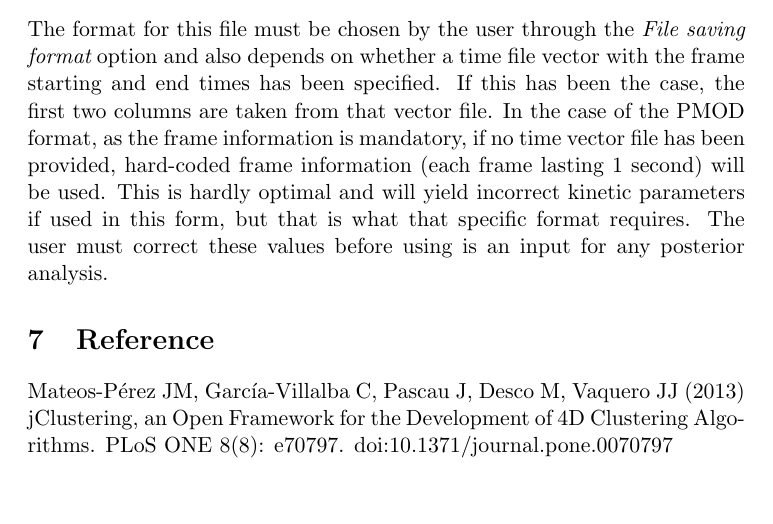
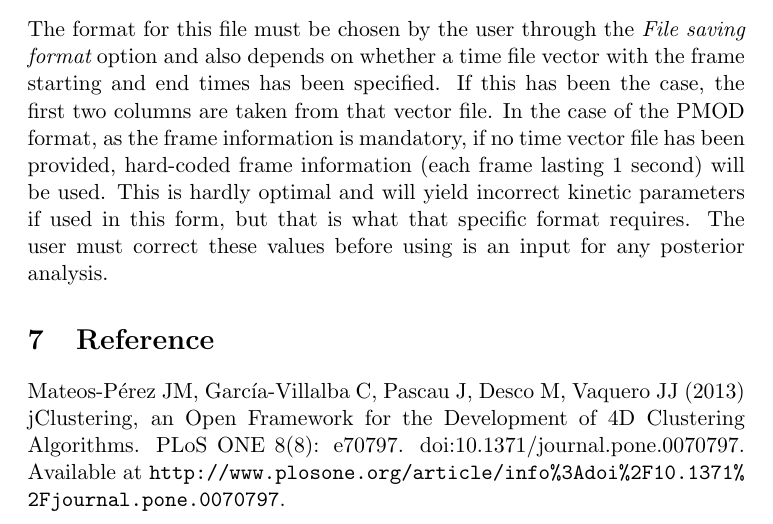
Before and after one commit to HGGM-LIM/jclustering, a LaTeX document (doc/user_manual.tex): part of page 9 of 10, cut so that both start at the same text, the shorter picture padded with empty space. Compiled offline with pdfLaTeX.

Commit message:
Added link to reference

```diff
--- a/doc/user_manual.tex
+++ b/doc/user_manual.tex
@@ -300,6 +300,7 @@ has been provided, hard-coded frame information (each frame lasting 1 second) wi
 \section{Reference}
 \label{sec:reference}
 
-Mateos-Pérez JM, García-Villalba C, Pascau J, Desco M, Vaquero JJ (2013) jClustering, an Open Framework for the Development of 4D Clustering Algorithms. PLoS ONE 8(8): e70797. doi:10.1371/journal.pone.0070797
+Mateos-Pérez JM, García-Villalba C, Pascau J, Desco M, Vaquero JJ (2013) jClustering, an Open Framework for the Development of 4D Clustering Algorithms. PLoS ONE 8(8): e70797. doi:10.1371/journal.pone.0070797. Available at
+\url{http://www.plosone.org/article/info\%3Adoi\%2F10.1371\%2Fjournal.pone.0070797}.
 
 \end{document}
```
Also changed, not shown: README.md, doc/user_manual.pdf.
